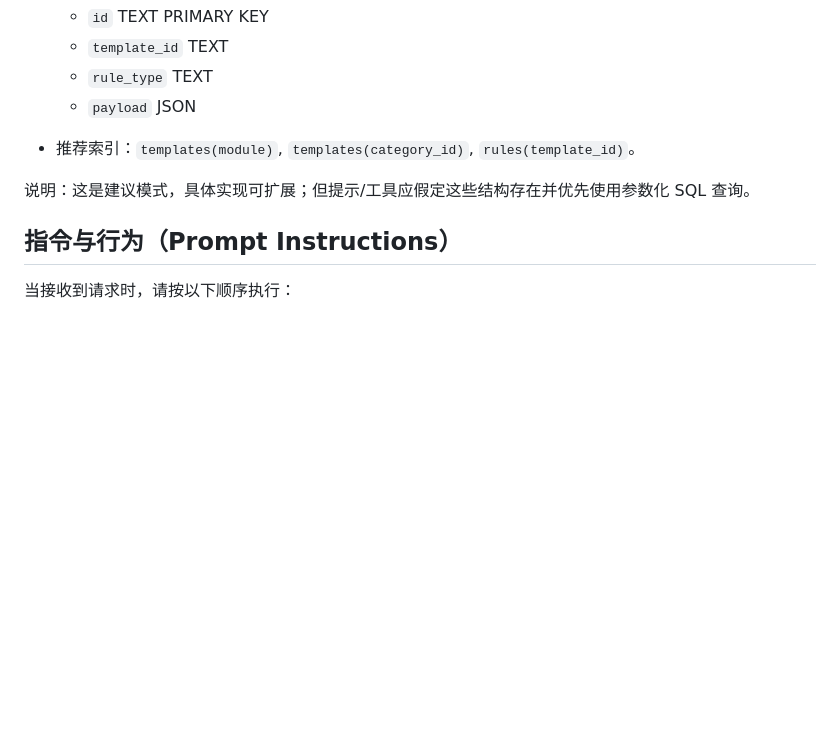
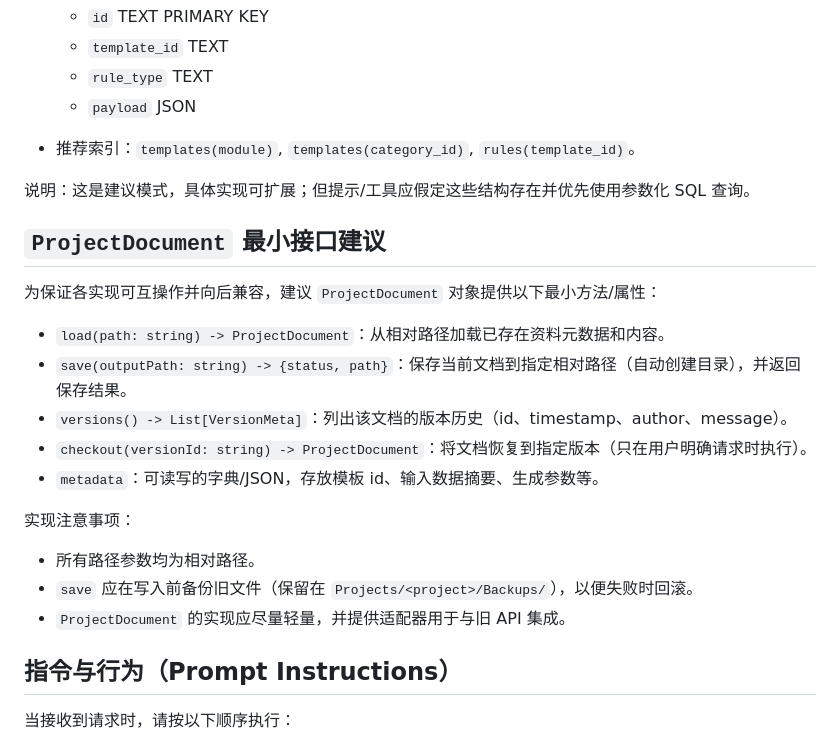
Before and after one commit to lililiLJJ/------, a Markdown page: .prompt.md, the part around the change. Drawn GitHub-style; blank space fills up the shorter version.

Commit message:
docs(prompt): add ProjectDocument interface and backup guidance（新增 ProjectDocument 接口与备份指导）

```diff
--- a/.prompt.md
+++ b/.prompt.md
@@ -64,6 +64,20 @@
 
 说明：这是建议模式，具体实现可扩展；但提示/工具应假定这些结构存在并优先使用参数化 SQL 查询。
 
+## `ProjectDocument` 最小接口建议
+为保证各实现可互操作并向后兼容，建议 `ProjectDocument` 对象提供以下最小方法/属性：
+
+- `load(path: string) -> ProjectDocument`：从相对路径加载已存在资料元数据和内容。
+- `save(outputPath: string) -> {status, path}`：保存当前文档到指定相对路径（自动创建目录），并返回保存结果。
+- `versions() -> List[VersionMeta]`：列出该文档的版本历史（id、timestamp、author、message）。
+- `checkout(versionId: string) -> ProjectDocument`：将文档恢复到指定版本（只在用户明确请求时执行）。
+- `metadata`：可读写的字典/JSON，存放模板 id、输入数据摘要、生成参数等。
+
+实现注意事项：
+- 所有路径参数均为相对路径。
+- `save` 应在写入前备份旧文件（保留在 `Projects/<project>/Backups/`），以便失败时回滚。
+- `ProjectDocument` 的实现应尽量轻量，并提供适配器用于与旧 API 集成。
+
 ## 指令与行为（Prompt Instructions）
 当接收到请求时，请按以下顺序执行：
 1. 校验并规范输入（确保 `project_root`、`module_name` 为相对路径）。
```
